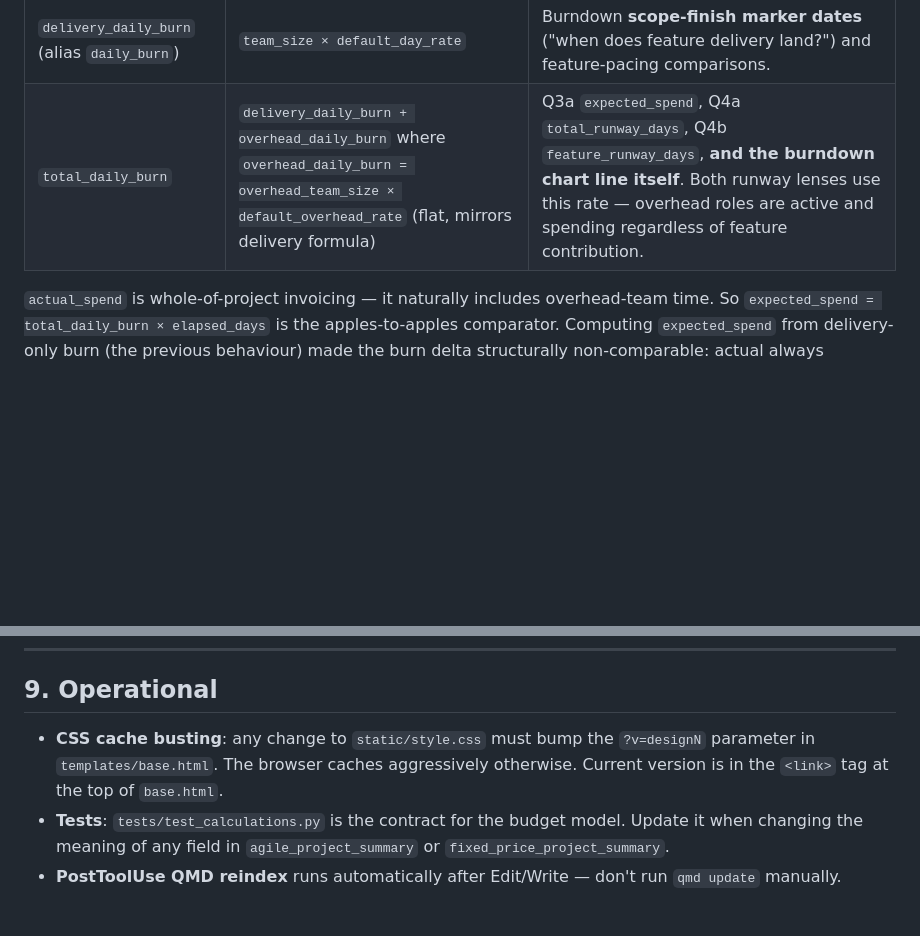
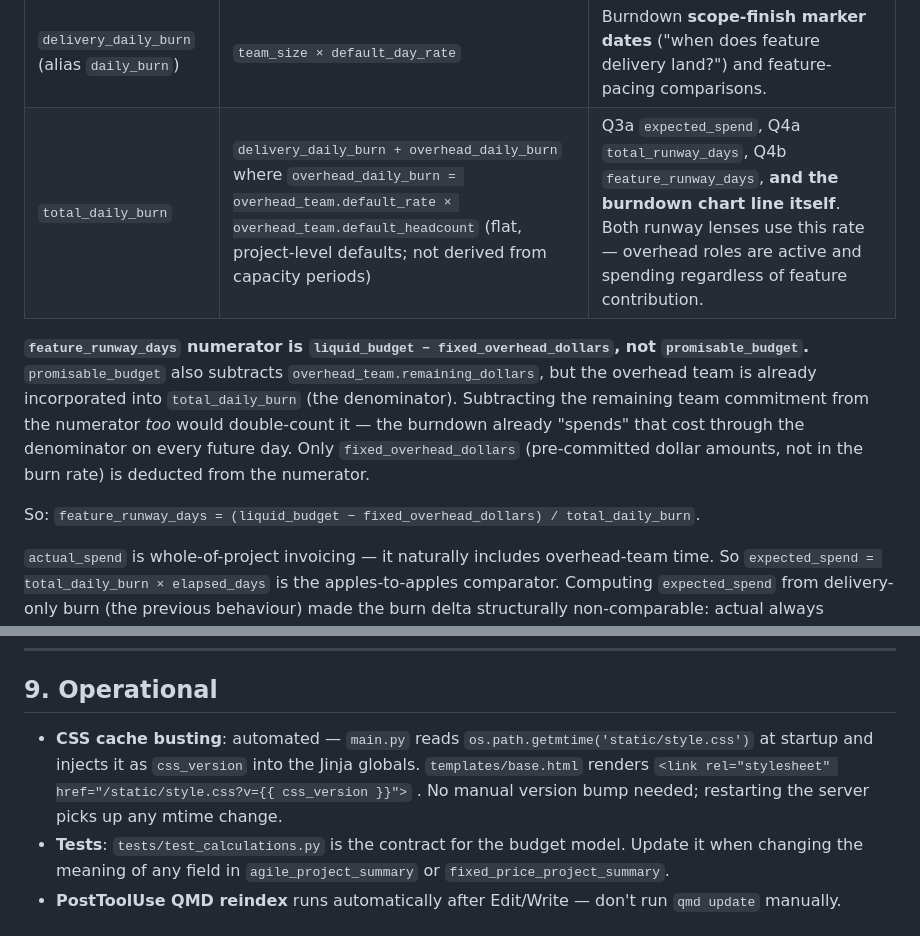
Before and after one commit to JoshFembockAlliance/Health_Check, a Markdown page: DESIGN_RULES.md, 2 parts joined by grey strips. Drawn GitHub-style; blank space fills up the shorter version.

Commit message:
docs(design-rules): update §9 CSS automation note and clarify feature_runway_days formula
§9: the mtime-based CSS cache-bust is now automated at startup — remove the
outdated "must manually bump" instruction.

§1: add explicit note that feature_runway_days numerator is
(liquid_budget − fixed_overhead_dollars), not promisable_budget. The overhead
team is already baked into total_daily_burn (denominator), so deducting
overhead_team.remaining_dollars from the numerator too would double-count it.
Also tighten the overhead_daily_burn formula note to clarify it uses
project-level default_rate × default_headcount, not capacity periods.

Todos: bump Design-Rules Review "Last Addressed" to 09/05/2026.

https://claude.ai/code/session_01C9iNibWRx8F72f8jzm2H2o

```diff
--- a/DESIGN_RULES.md
+++ b/DESIGN_RULES.md
@@ -89,7 +89,18 @@ they read as a single overhead block.
 | Rate | Formula | Used for |
 |---|---|---|
 | `delivery_daily_burn` (alias `daily_burn`) | `team_size × default_day_rate` | Burndown **scope-finish marker dates** ("when does feature delivery land?") and feature-pacing comparisons. |
-| `total_daily_burn` | `delivery_daily_burn + overhead_daily_burn` where `overhead_daily_burn = overhead_team_size × default_overhead_rate` (flat, mirrors delivery formula) | Q3a `expected_spend`, Q4a `total_runway_days`, Q4b `feature_runway_days`, **and the burndown chart line itself**. Both runway lenses use this rate — overhead roles are active and spending regardless of feature contribution. |
+| `total_daily_burn` | `delivery_daily_burn + overhead_daily_burn` where `overhead_daily_burn = overhead_team.default_rate × overhead_team.default_headcount` (flat, project-level defaults; not derived from capacity periods) | Q3a `expected_spend`, Q4a `total_runway_days`, Q4b `feature_runway_days`, **and the burndown chart line itself**. Both runway lenses use this rate — overhead roles are active and spending regardless of feature contribution. |
+
+**`feature_runway_days` numerator is `liquid_budget − fixed_overhead_dollars`,
+not `promisable_budget`.** `promisable_budget` also subtracts
+`overhead_team.remaining_dollars`, but the overhead team is already
+incorporated into `total_daily_burn` (the denominator). Subtracting the
+remaining team commitment from the numerator *too* would double-count it —
+the burndown already "spends" that cost through the denominator on every
+future day. Only `fixed_overhead_dollars` (pre-committed dollar amounts, not
+in the burn rate) is deducted from the numerator.
+
+So: `feature_runway_days = (liquid_budget − fixed_overhead_dollars) / total_daily_burn`.
 
 `actual_spend` is whole-of-project invoicing — it naturally includes
 overhead-team time. So `expected_spend = total_daily_burn × elapsed_days`
@@ -362,10 +373,10 @@ without the date params).
 
 ## 9. Operational
 
-- **CSS cache busting**: any change to `static/style.css` must bump the
-  `?v=designN` parameter in `templates/base.html`. The browser caches
-  aggressively otherwise. Current version is in the `<link>` tag at the top
-  of `base.html`.
+- **CSS cache busting**: automated — `main.py` reads `os.path.getmtime('static/style.css')`
+  at startup and injects it as `css_version` into the Jinja globals.
+  `templates/base.html` renders `<link rel="stylesheet" href="/static/style.css?v={{ css_version }}">` .
+  No manual version bump needed; restarting the server picks up any mtime change.
 - **Tests**: `tests/test_calculations.py` is the contract for the budget
   model. Update it when changing the meaning of any field in
   `agile_project_summary` or `fixed_price_project_summary`.
```
Also changed, not shown: Todos.md (+1 -1 lines).
